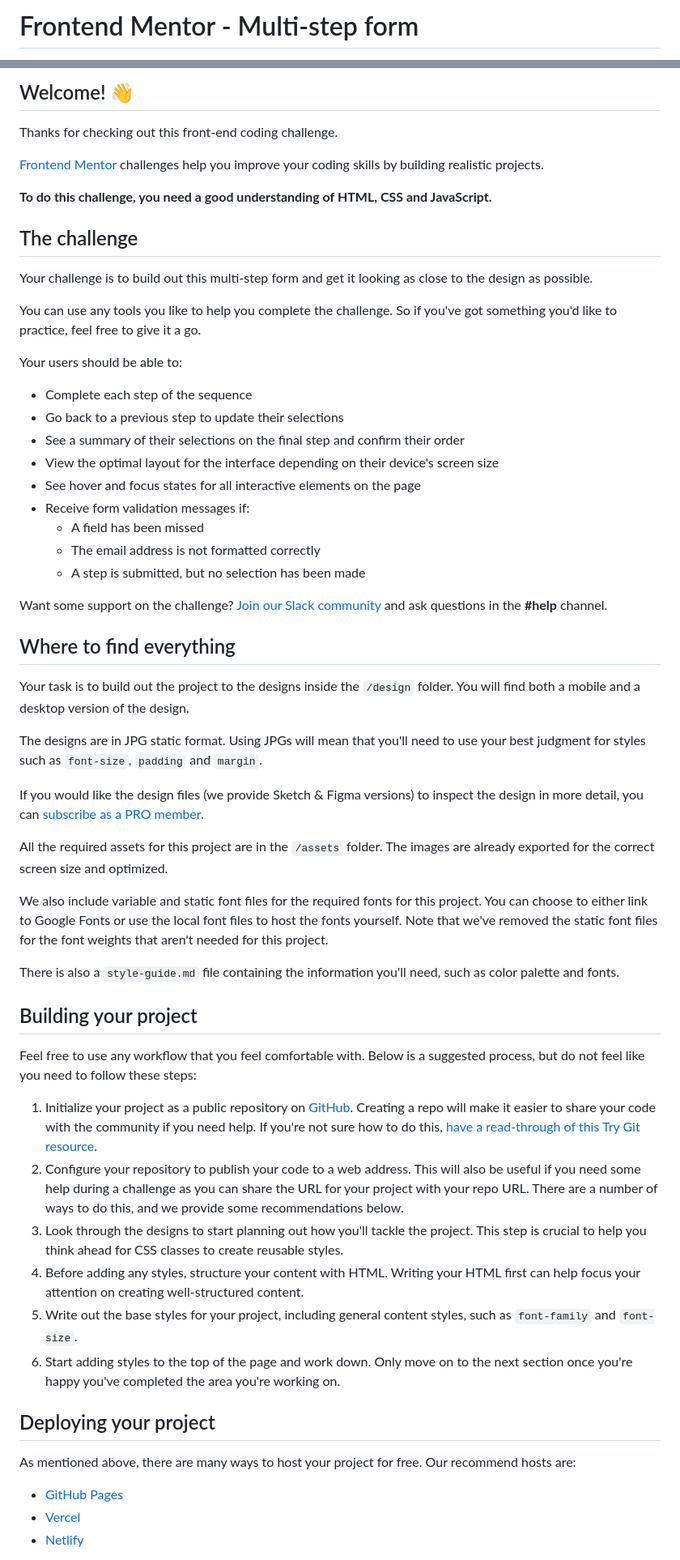
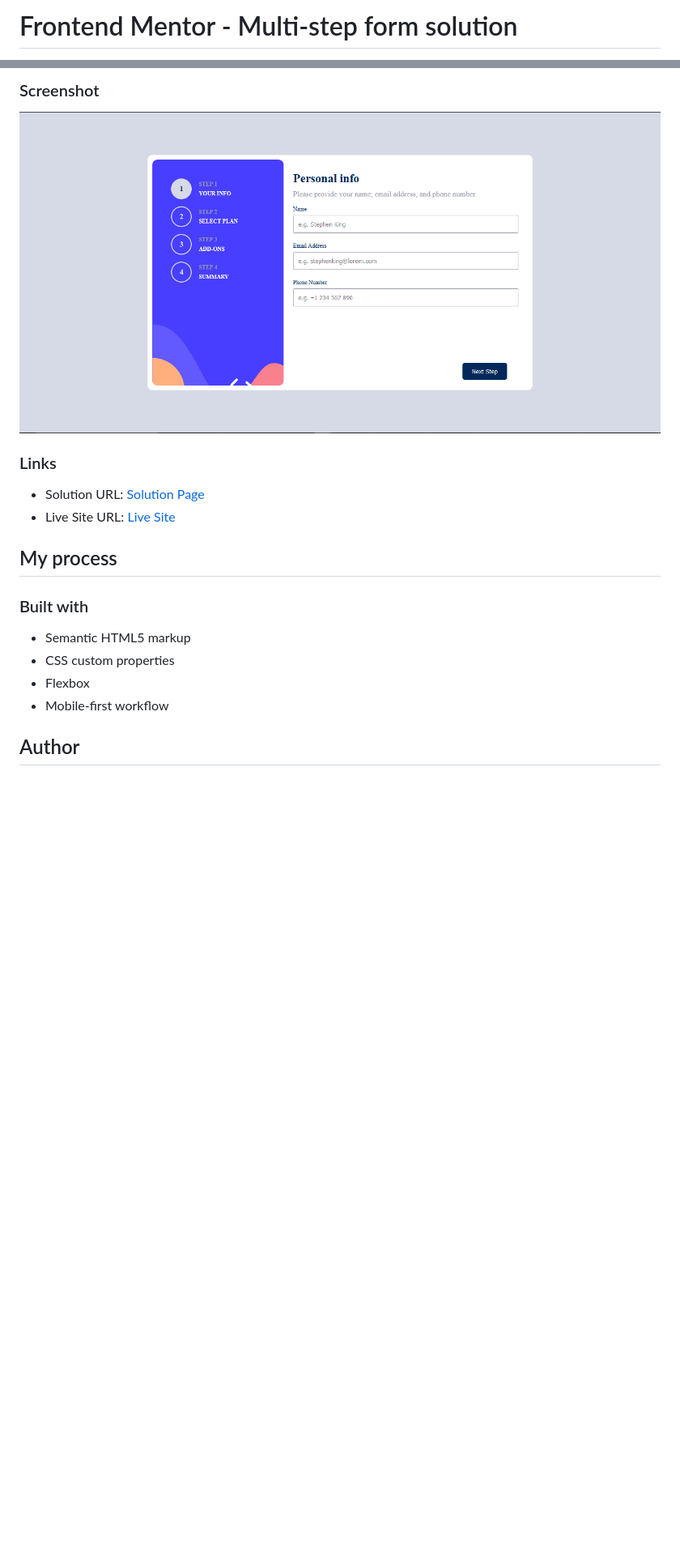
Before and after one commit to Wariboko65/Multi-step-form, a Markdown page: README.md, 2 parts joined by grey strips. Shown: that part at 81% size. Rendered like a GitHub page; pictures changed too: assets/images/multi-step-form.png (added); blank space fills up the shorter version.

```diff
--- a/README.md
+++ b/README.md
@@ -1,2 +1,2 @@
-# Frontend Mentor - Multi-step form
+# Frontend Mentor - Multi-step form solution
 
@@ -4,62 +4,21 @@
 
-## Welcome! 👋
+### Screenshot
 
-Thanks for checking out this front-end coding challenge.
+![](./assets/images/multi-step-form.png)
 
-[Frontend Mentor](https://www.frontendmentor.io) challenges help you improve your coding skills by building realistic projects.
+### Links
 
-**To do this challenge, you need a good understanding of HTML, CSS and JavaScript.**
+- Solution URL: [Solution Page](https://your-solution-url.com)
+- Live Site URL: [Live Site](https://multi-step-form-wine-six.vercel.app)
 
-## The challenge
+## My process
 
-Your challenge is to build out this multi-step form and get it looking as close to the design as possible.
+### Built with
 
-You can use any tools you like to help you complete the challenge. So if you've got something you'd like to practice, feel free to give it a go.
+- Semantic HTML5 markup
+- CSS custom properties
+- Flexbox
+- Mobile-first workflow
 
-Your users should be able to:
+## Author
 
-- Complete each step of the sequence
-- Go back to a previous step to update their selections
-- See a summary of their selections on the final step and confirm their order
-- View the optimal layout for the interface depending on their device's screen size
-- See hover and focus states for all interactive elements on the page
-- Receive form validation messages if:
-  - A field has been missed
-  - The email address is not formatted correctly
-  - A step is submitted, but no selection has been made
-
-Want some support on the challenge? [Join our Slack community](https://www.frontendmentor.io/slack) and ask questions in the **#help** channel.
-
-## Where to find everything
-
-Your task is to build out the project to the designs inside the `/design` folder. You will find both a mobile and a desktop version of the design.
-
-The designs are in JPG static format. Using JPGs will mean that you'll need to use your best judgment for styles such as `font-size`, `padding` and `margin`.
-
-If you would like the design files (we provide Sketch & Figma versions) to inspect the design in more detail, you can [subscribe as a PRO member](https://www.frontendmentor.io/pro).
-
-All the required assets for this project are in the `/assets` folder. The images are already exported for the correct screen size and optimized.
-
-We also include variable and static font files for the required fonts for this project. You can choose to either link to Google Fonts or use the local font files to host the fonts yourself. Note that we've removed the static font files for the font weights that aren't needed for this project.
-
-There is also a `style-guide.md` file containing the information you'll need, such as color palette and fonts.
-
-## Building your project
-
-Feel free to use any workflow that you feel comfortable with. Below is a suggested process, but do not feel like you need to follow these steps:
-
-1. Initialize your project as a public repository on [GitHub](https://github.com/). Creating a repo will make it easier to share your code with the community if you need help. If you're not sure how to do this, [have a read-through of this Try Git resource](https://try.github.io/).
-2. Configure your repository to publish your code to a web address. This will also be useful if you need some help during a challenge as you can share the URL for your project with your repo URL. There are a number of ways to do this, and we provide some recommendations below.
-3. Look through the designs to start planning out how you'll tackle the project. This step is crucial to help you think ahead for CSS classes to create reusable styles.
-4. Before adding any styles, structure your content with HTML. Writing your HTML first can help focus your attention on creating well-structured content.
-5. Write out the base styles for your project, including general content styles, such as `font-family` and `font-size`.
-6. Start adding styles to the top of the page and work down. Only move on to the next section once you're happy you've completed the area you're working on.
-
-## Deploying your project
-
-As mentioned above, there are many ways to host your project for free. Our recommend hosts are:
-
-- [GitHub Pages](https://pages.github.com/)
-- [Vercel](https://vercel.com/)
-- [Netlify](https://www.netlify.com/)
-
```
Also changed, not shown: other parts of README.md (+4 -37 lines), README-template.md (deleted, +0 -118 lines), 3 other files.
